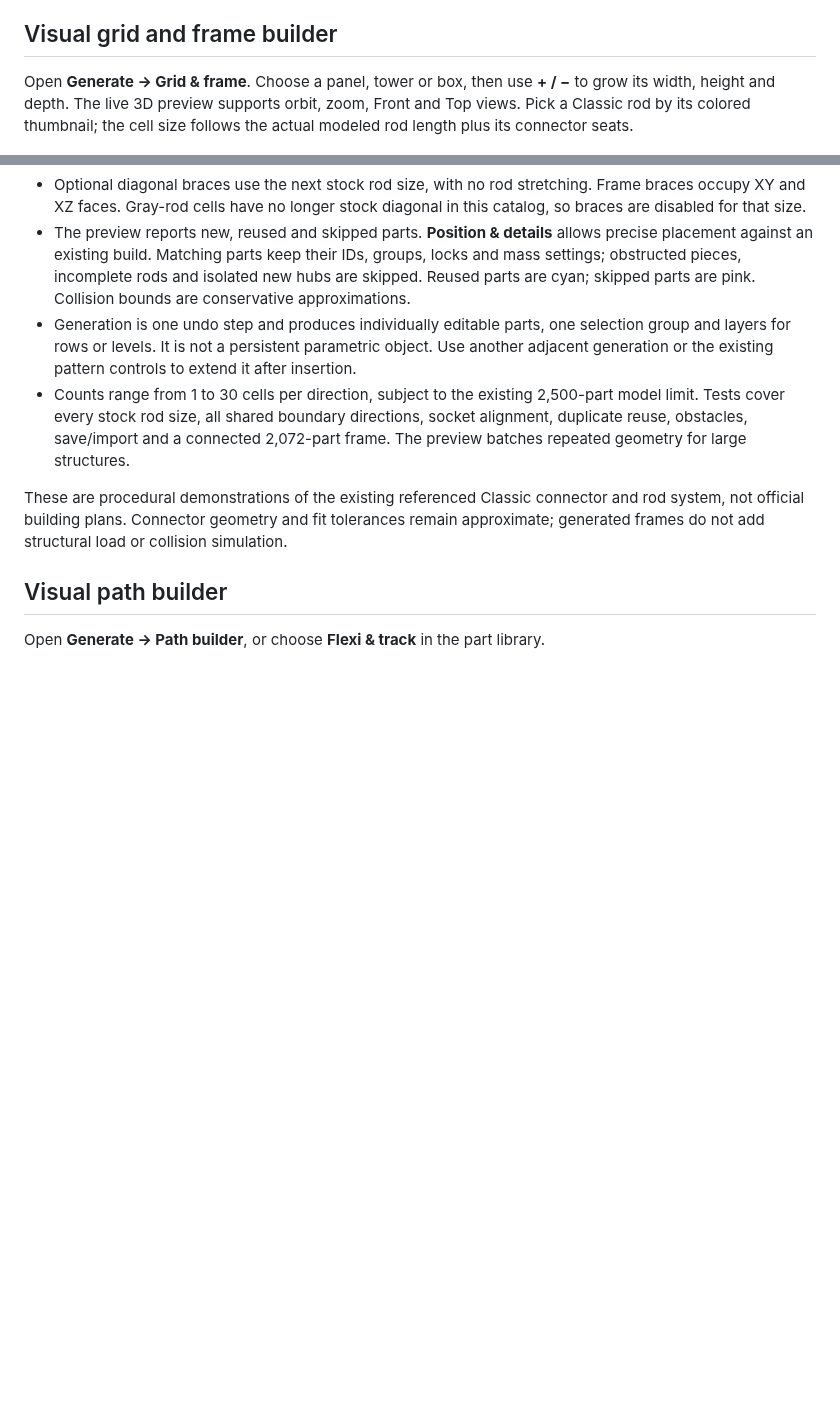
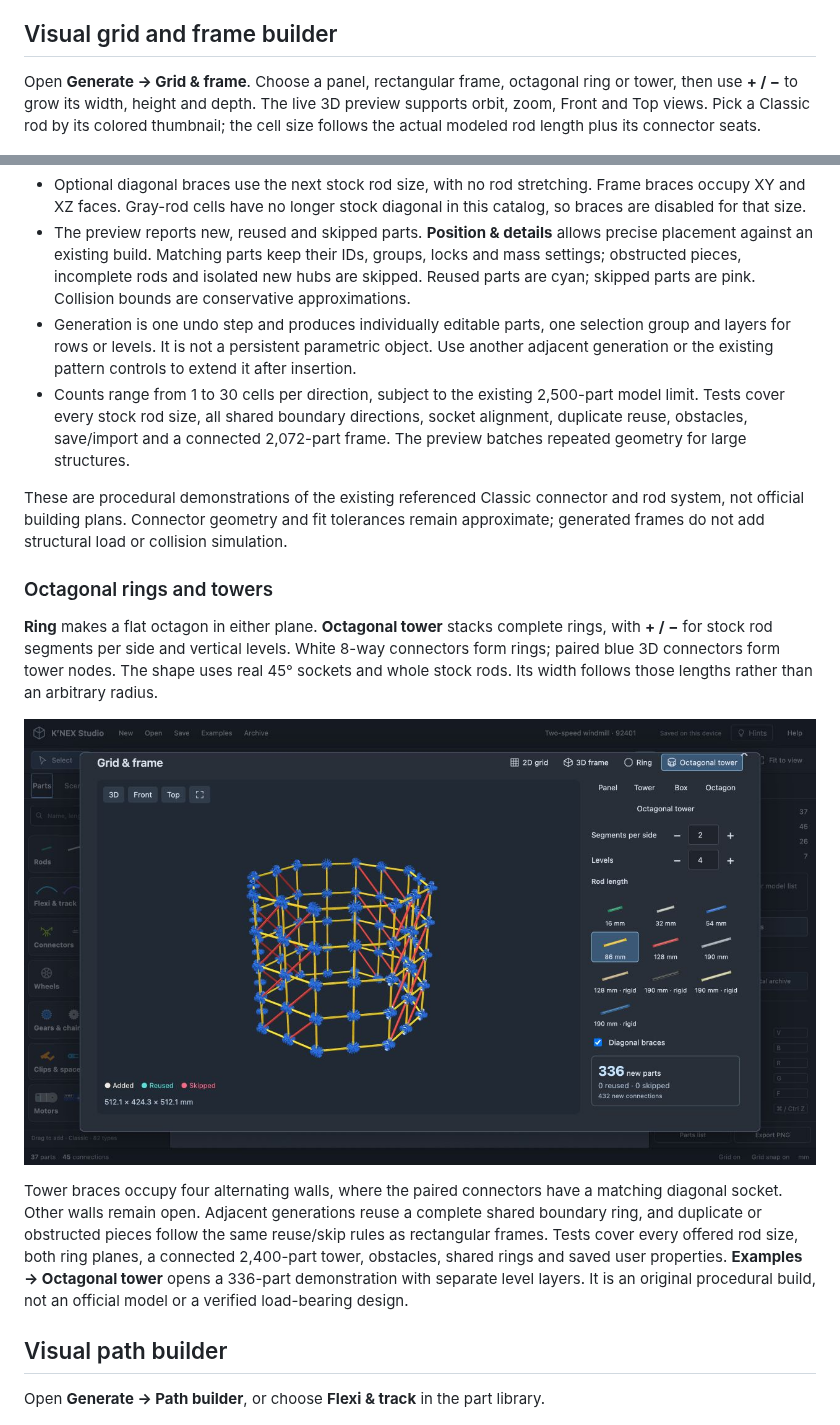
Before and after one commit to Ed-GPT/knex-studio, a Markdown page: README.md, 2 parts joined by grey strips. GitHub-like rendering; pictures changed too: docs/screenshots/octagonal-builder.png (added); blank space fills up the shorter version.

Commit message:
Add stock-length octagonal rings and towers

```diff
--- a/README.md
+++ b/README.md
@@ -77,7 +77,7 @@ Example definitions and factories live in `dist/examples.js`. Existing models re
 
 ## Visual grid and frame builder
 
-Open **Generate → Grid & frame**. Choose a panel, tower or box, then use **+ / −** to grow its width, height and depth. The live 3D preview supports orbit, zoom, Front and Top views. Pick a Classic rod by its colored thumbnail; the cell size follows the actual modeled rod length plus its connector seats.
+Open **Generate → Grid & frame**. Choose a panel, rectangular frame, octagonal ring or tower, then use **+ / −** to grow its width, height and depth. The live 3D preview supports orbit, zoom, Front and Top views. Pick a Classic rod by its colored thumbnail; the cell size follows the actual modeled rod length plus its connector seats.
 
 ![Procedural frame built from Classic connectors and stock rods](docs/screenshots/frame-builder.png)
 
@@ -88,6 +88,14 @@ Open **Generate → Grid & frame**. Choose a panel, tower or box, then use **+ /
 - Counts range from 1 to 30 cells per direction, subject to the existing 2,500-part model limit. Tests cover every stock rod size, all shared boundary directions, socket alignment, duplicate reuse, obstacles, save/import and a connected 2,072-part frame. The preview batches repeated geometry for large structures.
 
 These are procedural demonstrations of the existing referenced Classic connector and rod system, not official building plans. Connector geometry and fit tolerances remain approximate; generated frames do not add structural load or collision simulation.
+
+### Octagonal rings and towers
+
+**Ring** makes a flat octagon in either plane. **Octagonal tower** stacks complete rings, with **+ / −** for stock rod segments per side and vertical levels. White 8-way connectors form rings; paired blue 3D connectors form tower nodes. The shape uses real 45° sockets and whole stock rods. Its width follows those lengths rather than an arbitrary radius.
+
+![Octagonal tower preview with stock rods and editable side segments](docs/screenshots/octagonal-builder.png)
+
+Tower braces occupy four alternating walls, where the paired connectors have a matching diagonal socket. Other walls remain open. Adjacent generations reuse a complete shared boundary ring, and duplicate or obstructed pieces follow the same reuse/skip rules as rectangular frames. Tests cover every offered rod size, both ring planes, a connected 2,400-part tower, obstacles, shared rings and saved user properties. **Examples → Octagonal tower** opens a 336-part demonstration with separate level layers. It is an original procedural build, not an official model or a verified load-bearing design.
 
 ## Visual path builder
 
```
Also changed, not shown: 9 other files.
